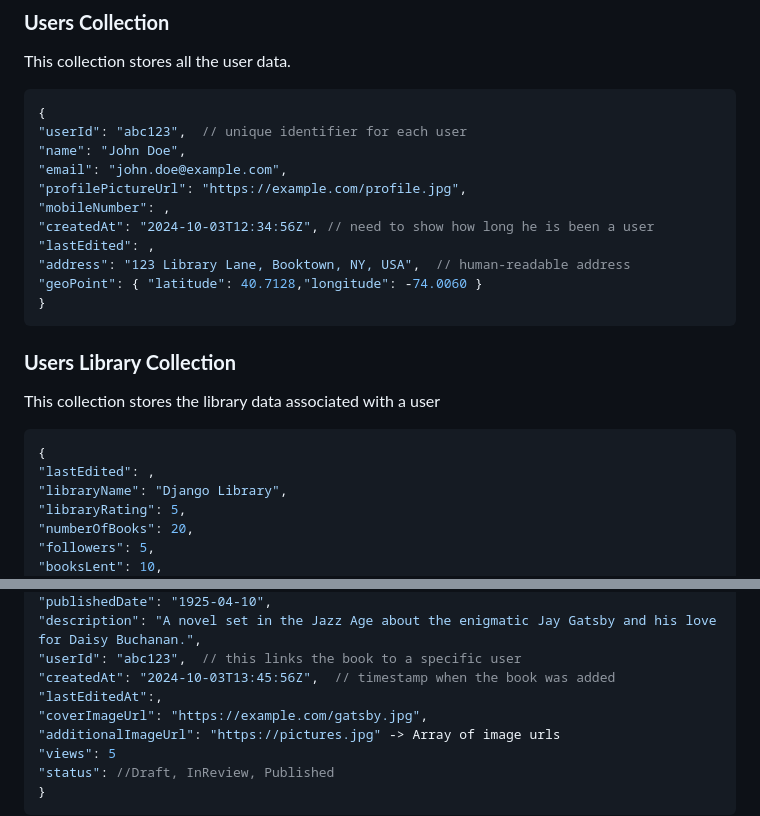
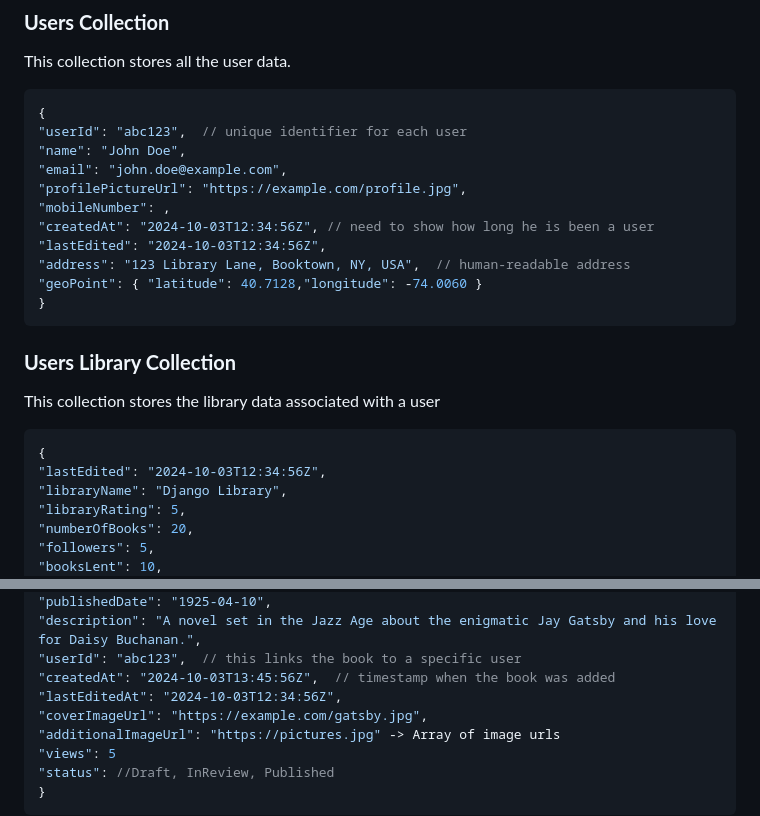
Before and after one commit to appsparkler-united-tech/LibraryApp, a Markdown page: Documentation/Projectpage.md, 2 parts joined by grey strips. GitHub-like rendering.

Commit message:
fix: lastEdited now has a value

````diff
--- a/Documentation/Projectpage.md
+++ b/Documentation/Projectpage.md
@@ -31,7 +31,7 @@ This collection stores all the user data.
 "profilePictureUrl": "https://example.com/profile.jpg",
 "mobileNumber": ,
 "createdAt": "2024-10-03T12:34:56Z", // need to show how long he is been a user
-"lastEdited": ,
+"lastEdited": "2024-10-03T12:34:56Z",
 "address": "123 Library Lane, Booktown, NY, USA",  // human-readable address
 "geoPoint": { "latitude": 40.7128,"longitude": -74.0060 }
 }
@@ -42,7 +42,7 @@ This collection stores all the user data.
 This collection stores the library data associated with a user
 ```json
 {
-"lastEdited": ,
+"lastEdited": "2024-10-03T12:34:56Z",
 "libraryName": "Django Library",
 "libraryRating": 5,
 "numberOfBooks": 20,
@@ -68,7 +68,7 @@ This collection stores all the books data
 "description": "A novel set in the Jazz Age about the enigmatic Jay Gatsby and his love for Daisy Buchanan.",
 "userId": "abc123",  // this links the book to a specific user
 "createdAt": "2024-10-03T13:45:56Z",  // timestamp when the book was added
-"lastEditedAt":,
+"lastEditedAt": "2024-10-03T12:34:56Z",
 "coverImageUrl": "https://example.com/gatsby.jpg",
 "additionalImageUrl": "https://pictures.jpg" -> Array of image urls
 "views": 5
````
